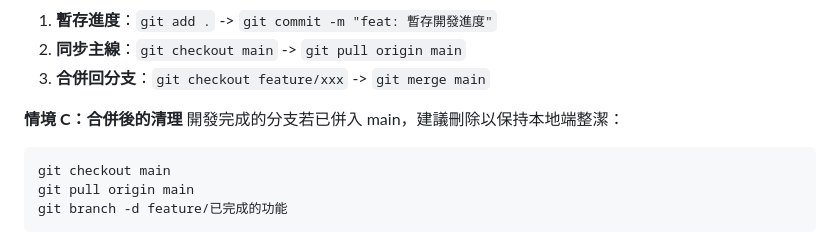
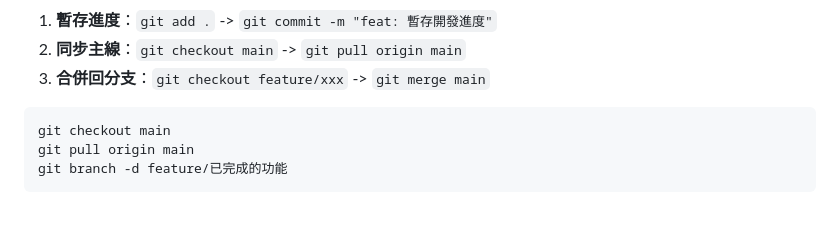
Before and after one commit to pinchiu/webfinal, a Markdown page: README.md, the part around the change. Rendered like a GitHub page; blank space fills up the shorter version.

````diff
--- a/README.md
+++ b/README.md
@@ -112,8 +112,7 @@ git commit -m "feat(backend): 建立 companies 資料表及關聯"
 2. **同步主線**：`git checkout main` -> `git pull origin main`
 3. **合併回分支**：`git checkout feature/xxx` -> `git merge main`
 
-**情境 C：合併後的清理**
-開發完成的分支若已併入 main，建議刪除以保持本地端整潔：
+
 ```bash
 git checkout main
 git pull origin main
````
